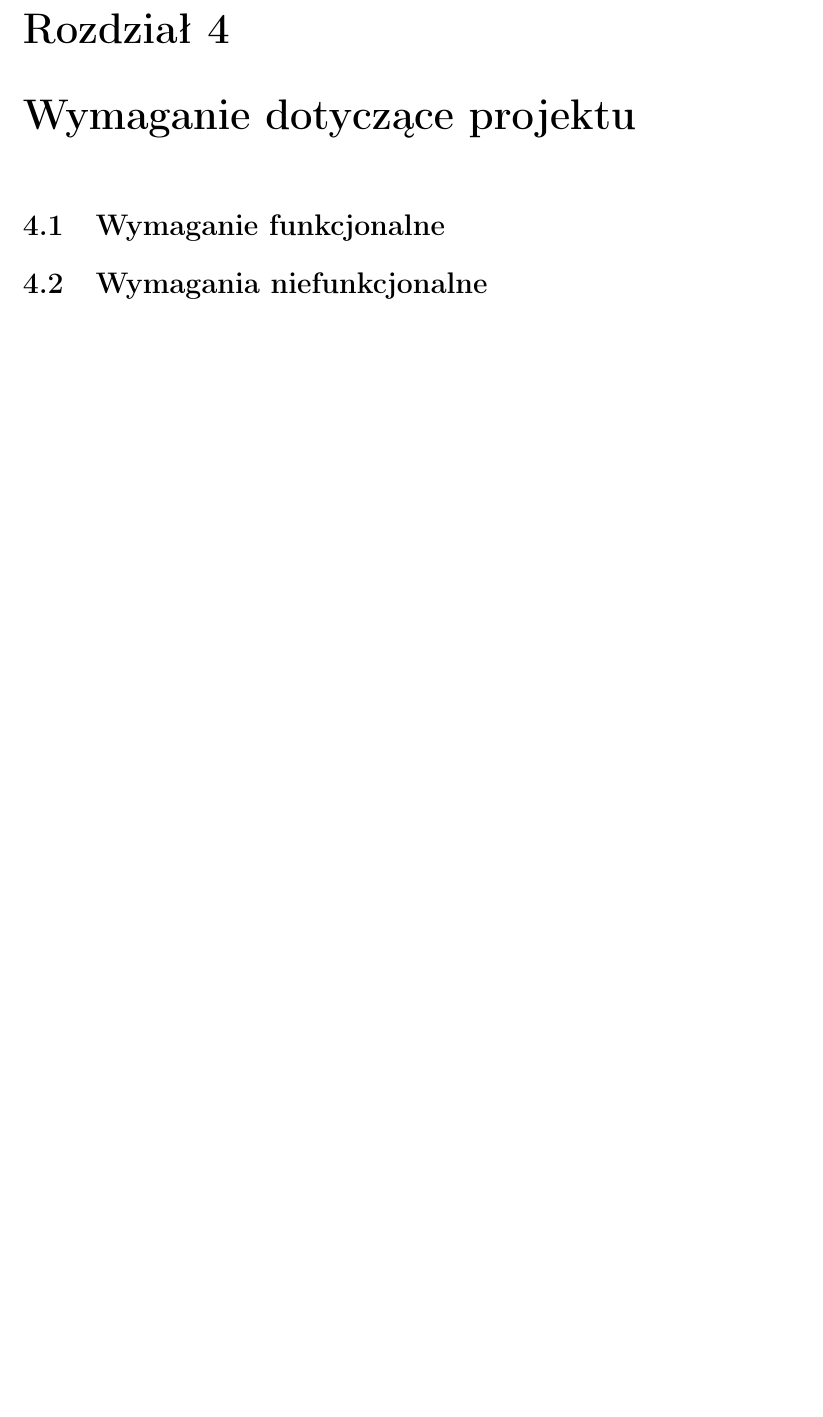
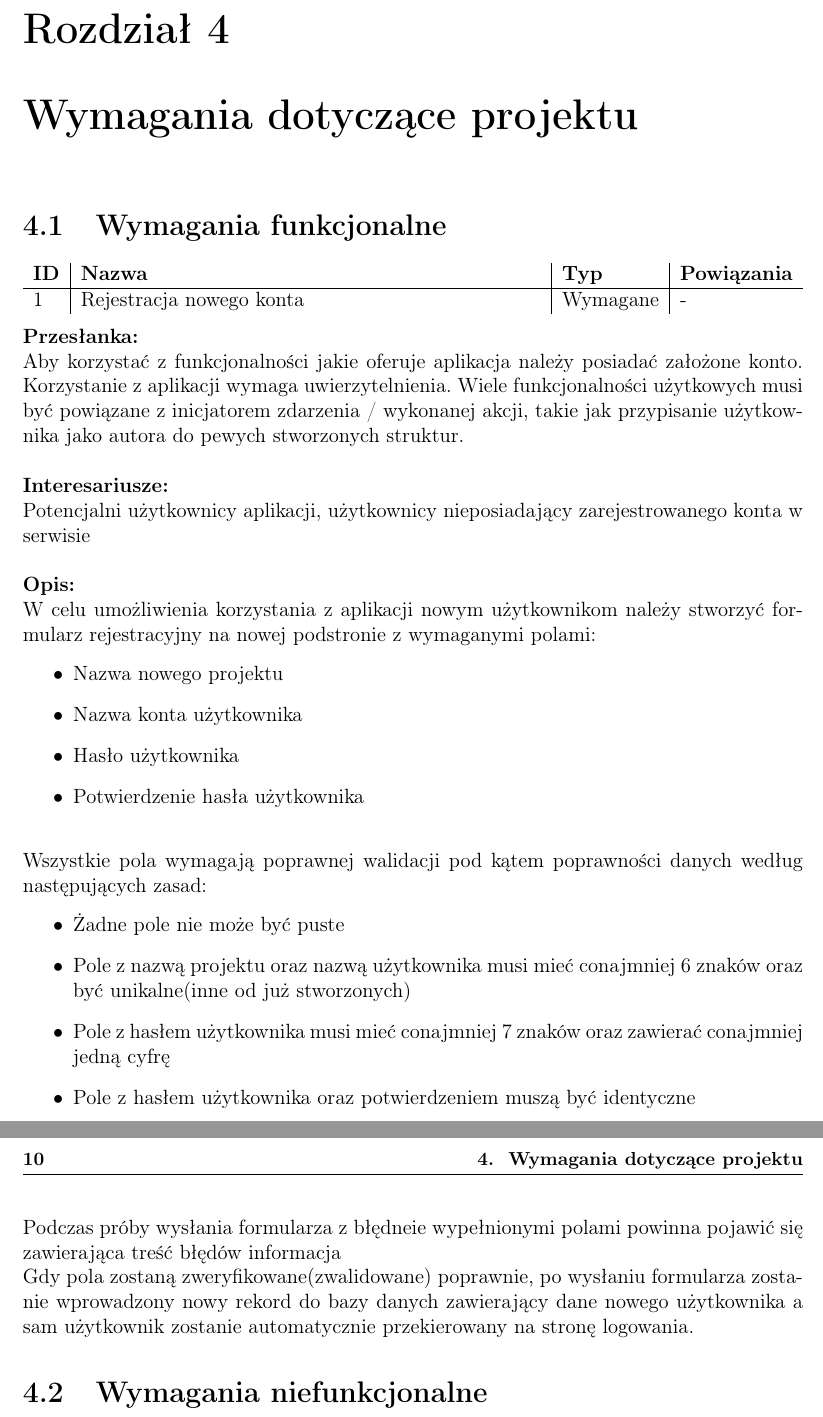
Before and after one commit to bakowroc/PracaDyplomowa_INZ2018, a LaTeX thesis (main.tex): part of page 11 of 15 before the commit and two parts of pages 11 and 12 of 15 after it, the two joined at a grey line, cut so that both start at the same text, the shorter picture padded with empty space. Compiled offline with LaTeX, dvips and Ghostscript.

Commit message:
Add some functionalities

```diff
--- a/main.tex
+++ b/main.tex
@@ -12,7 +12,7 @@
 
 \usepackage{amsmath}
 \usepackage{amsfonts}
-
+\usepackage{enumitem}
 \usepackage{supertabular}
 \usepackage{array}
 \usepackage{tabularx}
@@ -62,8 +62,43 @@ W dalszych następstwach powstają kolejne problemy, wynikające już z samej il
 \subsection{Systemy bazodanowe}
 \subsection{Wykorzystane narzędzia}
 \chapter{Założenia projektowe}
-\chapter{Wymaganie dotyczące projektu}
-\section{Wymaganie funkcjonalne}
+\chapter{Wymagania dotyczące projektu}
+\section{Wymagania funkcjonalne}
+\begin{tabularx}{\textwidth}{ l | X | l | l }
+\textbf {ID} & \textbf{Nazwa} & \textbf{Typ} & \textbf{Powiązania} \\
+\hline
+1
+& Rejestracja nowego konta
+& Wymagane
+& -
+\end{tabularx}
+\\ \\
+\textbf{Przesłanka:} \\
+Aby korzystać z funkcjonalności jakie oferuje aplikacja należy posiadać założone konto. Korzystanie z aplikacji wymaga uwierzytelnienia. Wiele funkcjonalności użytkowych musi być powiązane z inicjatorem zdarzenia / wykonanej akcji, takie jak przypisanie użytkownika jako autora do pewych stworzonych struktur.
+\\ \\
+\textbf{Interesariusze:} \\
+Potencjalni użytkownicy aplikacji, użytkownicy nieposiadający zarejestrowanego konta w serwisie
+\\ \\
+\textbf{Opis:} \\
+W celu umożliwienia korzystania z aplikacji nowym użytkownikom należy stworzyć formularz rejestracyjny na nowej podstronie z wymaganymi polami:
+\begin{itemize}
+	\item Nazwa nowego projektu
+	\item Nazwa konta użytkownika
+	\item Hasło użytkownika
+	\item Potwierdzenie hasła użytkownika
+\end{itemize}
+\ \\
+Wszystkie pola wymagają poprawnej walidacji pod kątem poprawności danych według następujących zasad:
+\begin{itemize}
+	\item Żadne pole nie może być puste
+	\item Pole z nazwą projektu oraz nazwą użytkownika musi mieć conajmniej 6 znaków oraz być unikalne(inne od już stworzonych)
+	\item Pole z hasłem użytkownika musi mieć conajmniej 7 znaków oraz zawierać conajmniej jedną cyfrę
+	\item Pole z hasłem użytkownika oraz potwierdzeniem muszą być identyczne
+\end{itemize}
+\ \\
+Podczas próby wysłania formularza z błędneie wypełnionymi polami powinna pojawić się zawierająca treść błędów informacja
+\\
+Gdy pola zostaną zweryfikowane(zwalidowane) poprawnie, po wysłaniu formularza zostanie wprowadzony nowy rekord do bazy danych zawierający dane nowego użytkownika a sam użytkownik zostanie automatycznie przekierowany na stronę logowania.
 \section{Wymagania niefunkcjonalne}
 \chapter{Projekt aplikacji}
 \section{Zastosowane rozwiązania}
```
